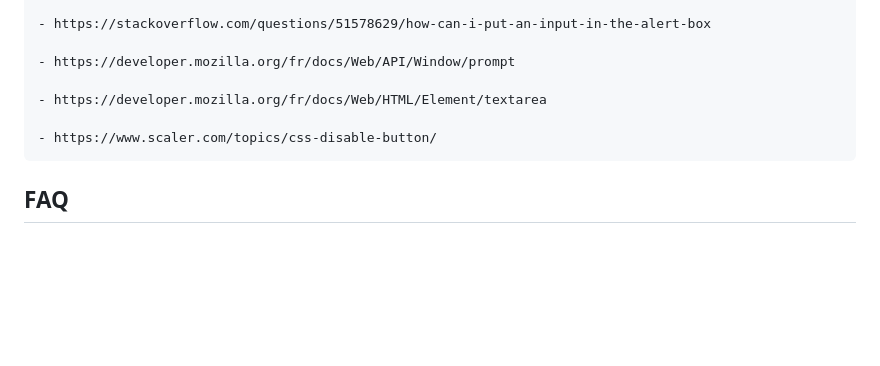
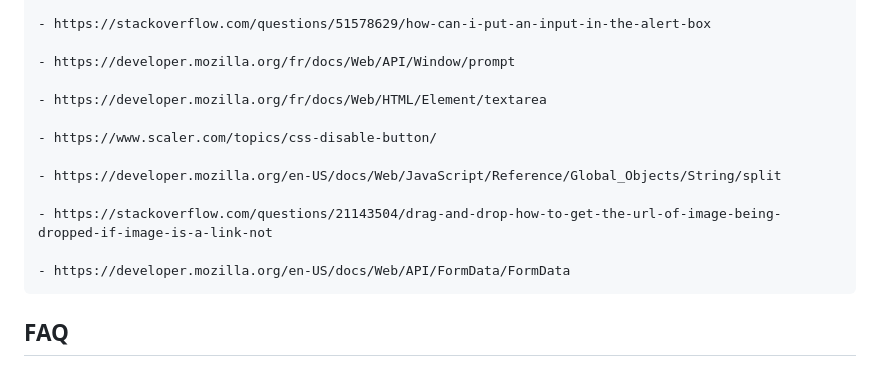
Before and after one commit to archi974/Portfolio_Architect_Interieur, a Markdown page: README.md, the part around the change. Rendered like a GitHub page; blank space fills up the shorter version.

Commit message:
[ADD] moore link

```diff
--- a/README.md
+++ b/README.md
@@ -98,6 +98,12 @@ Ayant terminé votre dernier projet avec un peu d'avance, vous êtes envoyé en
 
     - https://www.scaler.com/topics/css-disable-button/
 
+    - https://developer.mozilla.org/en-US/docs/Web/JavaScript/Reference/Global_Objects/String/split
+
+    - https://stackoverflow.com/questions/21143504/drag-and-drop-how-to-get-the-url-of-image-being-dropped-if-image-is-a-link-not
+
+    - https://developer.mozilla.org/en-US/docs/Web/API/FormData/FormData
+
 ## FAQ
 
   - Pourquoi utilise t-on preventDefault ? Permet de ne pas afficher dans la barre de navigation le contenu
```
